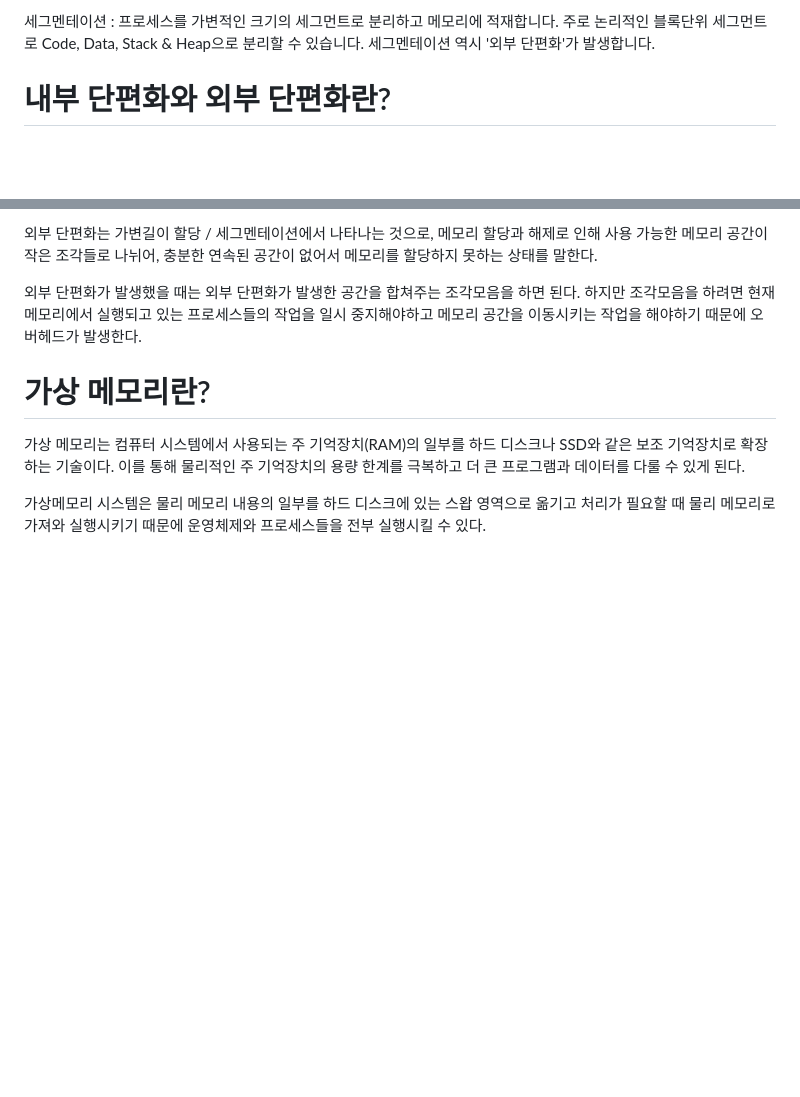
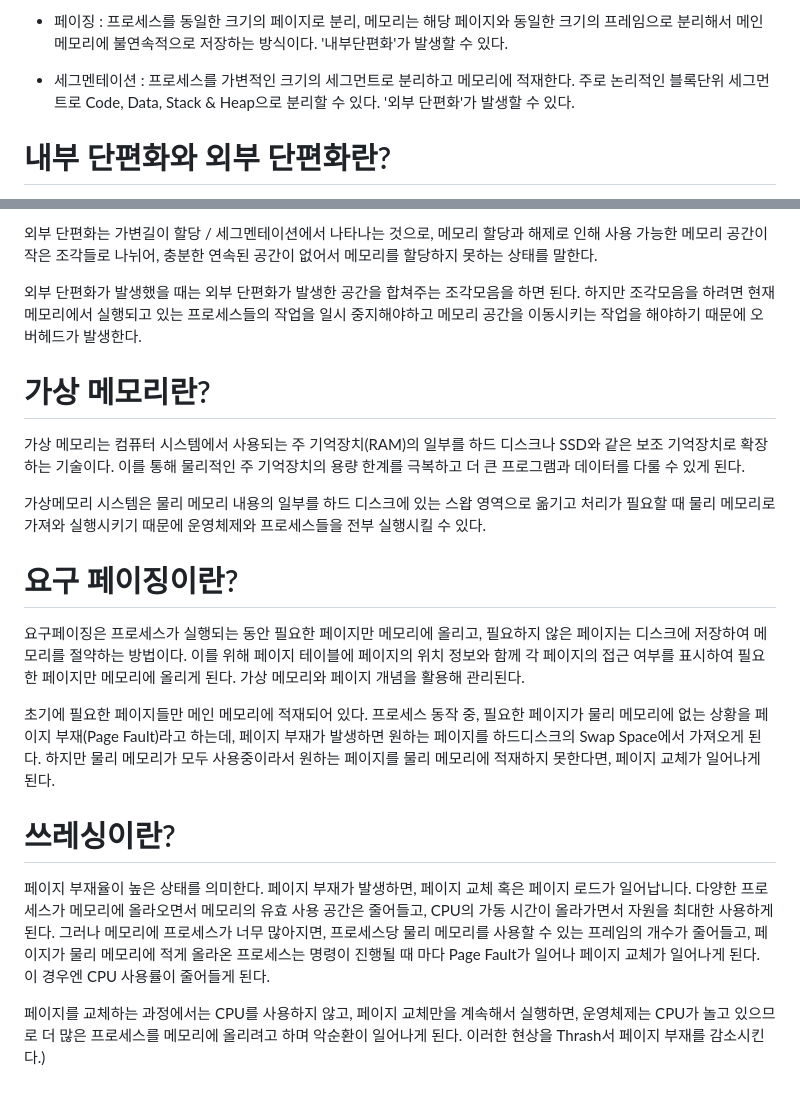
Before and after one commit to skcy1515/Programming-Study, a Markdown page: Computer Knowledge/Operating System/운영체제 질문 모음.md, 2 parts joined by grey strips. Rendered like a GitHub page; blank space fills up the shorter version.

```diff
--- a/Computer Knowledge/Operating System/운영체제 질문 모음.md
+++ b/Computer Knowledge/Operating System/운영체제 질문 모음.md
@@ -139,6 +139,7 @@ Interrupt(인터럽트)는 프로그램을 실행하고 있는 도중에 입출
 
-세그멘테이션 : 프로세스를 가변적인 크기의 세그먼트로 분리하고 메모리에 적재합니다. 주로 논리적인 블록단위 세그먼트로 Code, Data, Stack & Heap으로 분리할 수 있습니다. 세그멘테이션 역시 '외부 단편화'가 발생합니다.
+- 페이징 : 프로세스를 동일한 크기의 페이지로 분리, 메모리는 해당 페이지와 동일한 크기의 프레임으로 분리해서 메인 메모리에 불연속적으로 저장하는 방식이다. '내부단편화'가 발생할 수 있다.
 
+- 세그멘테이션 : 프로세스를 가변적인 크기의 세그먼트로 분리하고 메모리에 적재한다. 주로 논리적인 블록단위 세그먼트로 Code, Data, Stack & Heap으로 분리할 수 있다. '외부 단편화'가 발생할 수 있다.
 
 # 내부 단편화와 외부 단편화란?
 내부 단편화는 고정길이 할당 / 페이지에서 나타나는 것으로, 물리메모리를 고정적인 길이의 파트로 잘랐을 때, 해당 파트의 길이보다 더 작은 크기의 조각이 들어가게 되어 생기는 여백을 의미합니다.
@@ -153,3 +154,13 @@ Interrupt(인터럽트)는 프로그램을 실행하고 있는 도중에 입출
 가상 메모리는 컴퓨터 시스템에서 사용되는 주 기억장치(RAM)의 일부를 하드 디스크나 SSD와 같은 보조 기억장치로 확장하는 기술이다. 이를 통해 물리적인 주 기억장치의 용량 한계를 극복하고 더 큰 프로그램과 데이터를 다룰 수 있게 된다.
 
 가상메모리 시스템은 물리 메모리 내용의 일부를 하드 디스크에 있는 스왑 영역으로 옮기고 처리가 필요할 때 물리 메모리로 가져와 실행시키기 때문에 운영체제와 프로세스들을 전부 실행시킬 수 있다.
+
+# 요구 페이징이란?
+요구페이징은 프로세스가 실행되는 동안 필요한 페이지만 메모리에 올리고, 필요하지 않은 페이지는 디스크에 저장하여 메모리를 절약하는 방법이다. 이를 위해 페이지 테이블에 페이지의 위치 정보와 함께 각 페이지의 접근 여부를 표시하여 필요한 페이지만 메모리에 올리게 된다. 가상 메모리와 페이지 개념을 활용해 관리된다.
+
+초기에 필요한 페이지들만 메인 메모리에 적재되어 있다. 프로세스 동작 중, 필요한 페이지가 물리 메모리에 없는 상황을 페이지 부재(Page Fault)라고 하는데, 페이지 부재가 발생하면 원하는 페이지를 하드디스크의 Swap Space에서 가져오게 된다. 하지만 물리 메모리가 모두 사용중이라서 원하는 페이지를 물리 메모리에 적재하지 못한다면, 페이지 교체가 일어나게 된다.
+
+# 쓰레싱이란?
+페이지 부재율이 높은 상태를 의미한다. 페이지 부재가 발생하면, 페이지 교체 혹은 페이지 로드가 일어납니다. 다양한 프로세스가 메모리에 올라오면서 메모리의 유효 사용 공간은 줄어들고, CPU의 가동 시간이 올라가면서 자원을 최대한 사용하게 된다. 그러나 메모리에 프로세스가 너무 많아지면, 프로세스당 물리 메모리를 사용할 수 있는 프레임의 개수가 줄어들고, 페이지가 물리 메모리에 적게 올라온 프로세스는 명령이 진행될 때 마다 Page Fault가 일어나 페이지 교체가 일어나게 된다. 이 경우엔 CPU 사용률이 줄어들게 된다.
+
+페이지를 교체하는 과정에서는 CPU를 사용하지 않고, 페이지 교체만을 계속해서 실행하면, 운영체제는 CPU가 놀고 있으므로 더 많은 프로세스를 메모리에 올리려고 하며 악순환이 일어나게 된다. 이러한 현상을 Thrash서 페이지 부재를 감소시킨다.)
```
Also changed, not shown: other parts of Computer Knowledge/Operating System/운영체제 질문 모음.md (+1 -1 lines).
